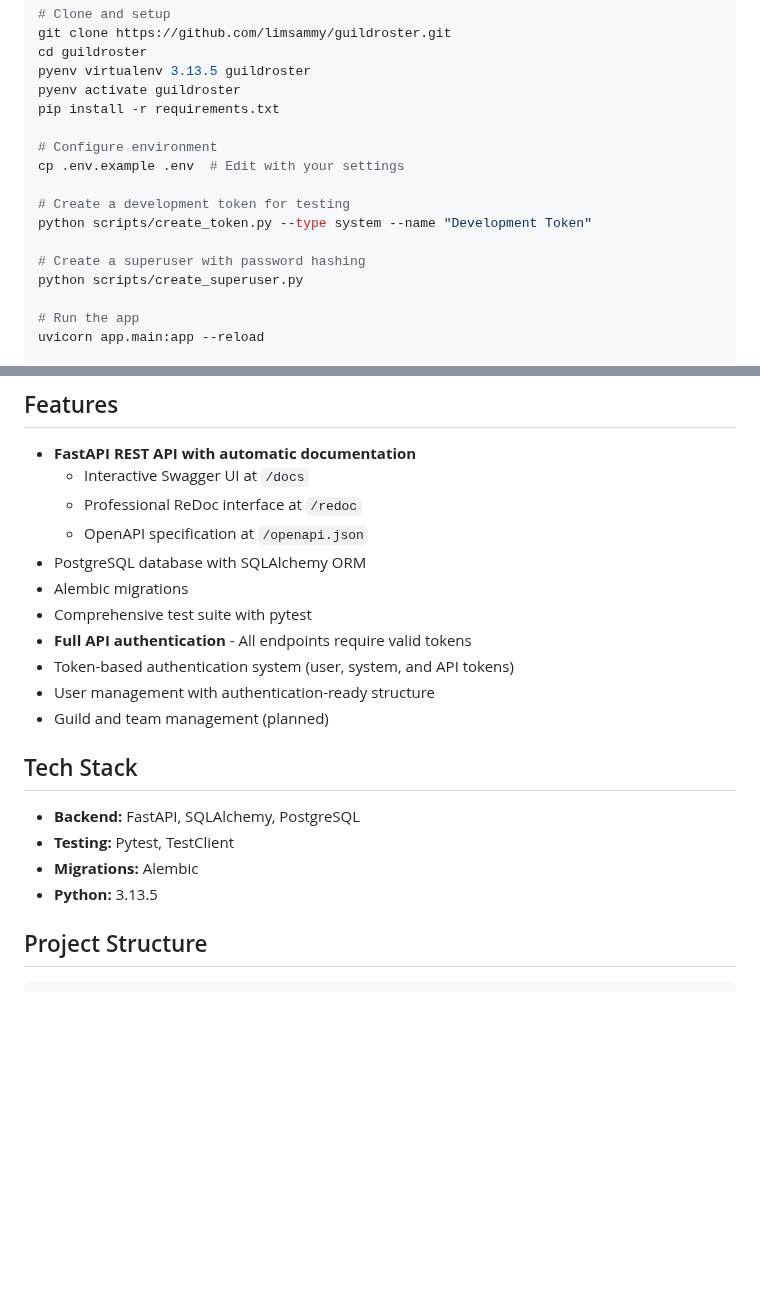
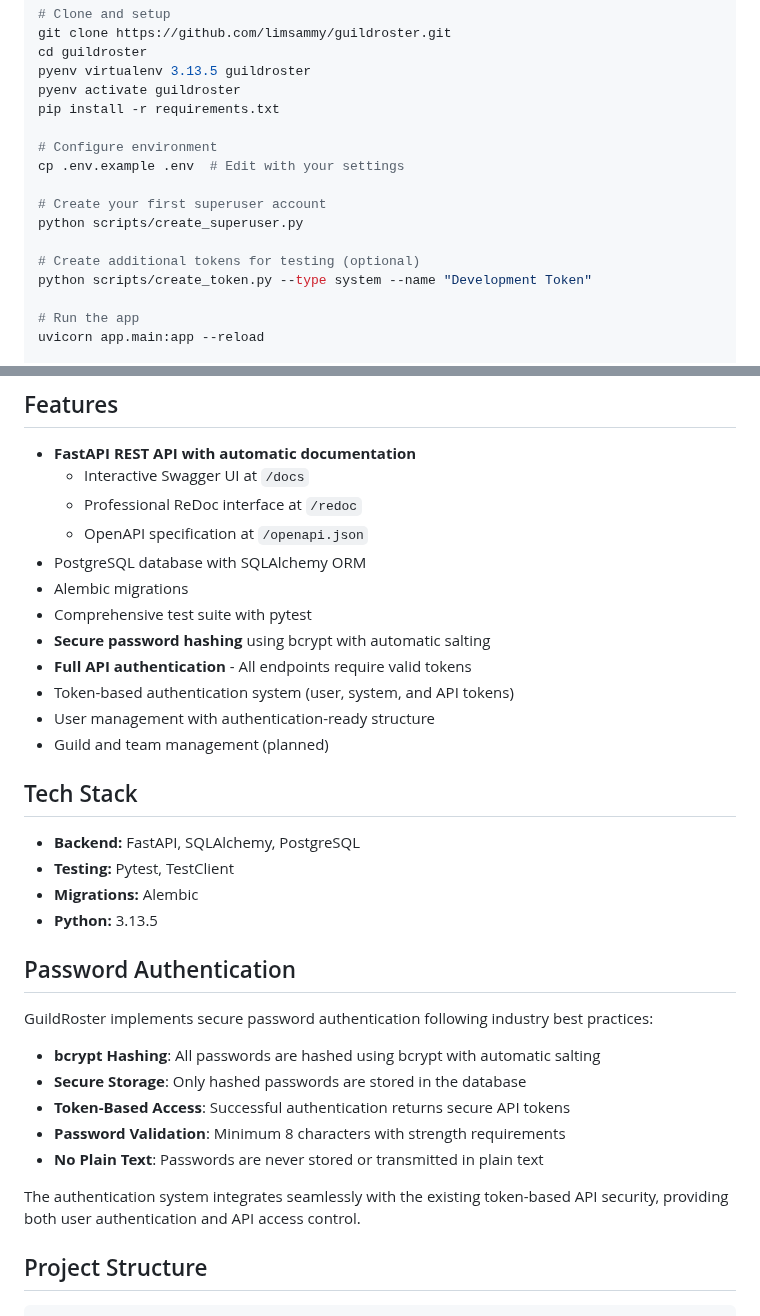
Before and after one commit to limsammy/guildroster, a Markdown page: README.md, 2 parts joined by grey strips. Drawn GitHub-style; blank space fills up the shorter version.

Commit message:
Add password section to README and include superuser creation script in quickstart

```diff
--- a/README.md
+++ b/README.md
@@ -15,11 +15,11 @@ pip install -r requirements.txt
 # Configure environment
 cp .env.example .env  # Edit with your settings
 
-# Create a development token for testing
+# Create your first superuser account
+python scripts/create_superuser.py
+
+# Create additional tokens for testing (optional)
 python scripts/create_token.py --type system --name "Development Token"
-
-# Create a superuser with password hashing
-python scripts/create_superuser.py
 
 # Run the app
 uvicorn app.main:app --reload
@@ -43,6 +43,7 @@ pytest
 - PostgreSQL database with SQLAlchemy ORM
 - Alembic migrations
 - Comprehensive test suite with pytest
+- **Secure password hashing** using bcrypt with automatic salting
 - **Full API authentication** - All endpoints require valid tokens
 - Token-based authentication system (user, system, and API tokens)
 - User management with authentication-ready structure
@@ -54,6 +55,18 @@ pytest
 - **Testing:** Pytest, TestClient
 - **Migrations:** Alembic
 - **Python:** 3.13.5
+
+## Password Authentication
+
+GuildRoster implements secure password authentication following industry best practices:
+
+- **bcrypt Hashing**: All passwords are hashed using bcrypt with automatic salting
+- **Secure Storage**: Only hashed passwords are stored in the database
+- **Token-Based Access**: Successful authentication returns secure API tokens
+- **Password Validation**: Minimum 8 characters with strength requirements
+- **No Plain Text**: Passwords are never stored or transmitted in plain text
+
+The authentication system integrates seamlessly with the existing token-based API security, providing both user authentication and API access control.
 
 ## Project Structure
 
```
